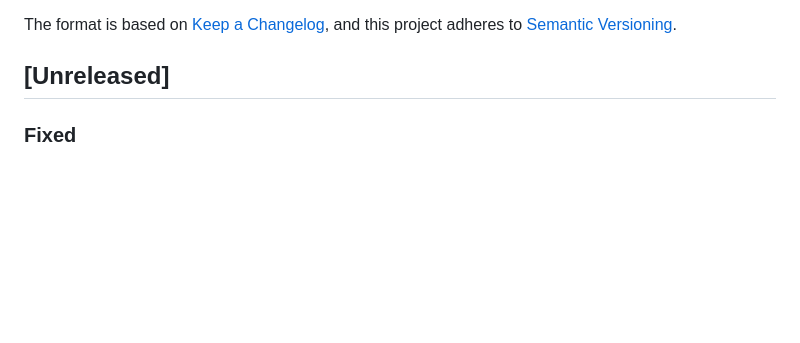
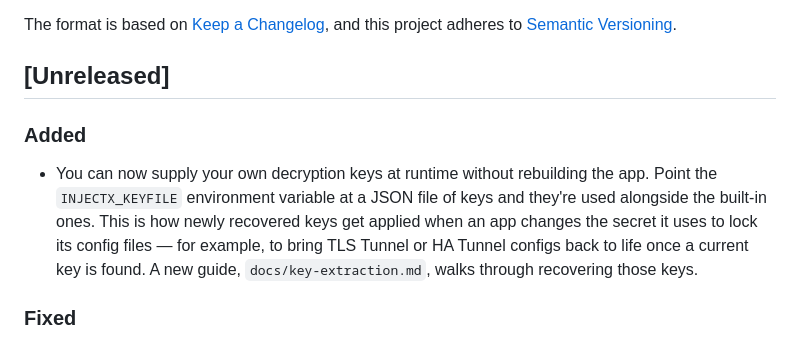
Before and after one commit to TisoneK/InjectX, a Markdown page: CHANGELOG.md, the part around the change. Rendered like a GitHub page; blank space fills up the shorter version.

Commit message:
docs: changelog for INJECTX_KEYFILE runtime key loading
Co-Authored-By: Claude Fable 5 <noreply@anthropic.com>

```diff
--- a/CHANGELOG.md
+++ b/CHANGELOG.md
@@ -6,6 +6,16 @@ The format is based on [Keep a Changelog](https://keepachangelog.com/en/1.1.0/),
 and this project adheres to [Semantic Versioning](https://semver.org/spec/v2.0.0.html).
 
 ## [Unreleased]
+
+### Added
+- You can now supply your own decryption keys at runtime without
+  rebuilding the app. Point the `INJECTX_KEYFILE` environment variable
+  at a JSON file of keys and they're used alongside the built-in ones.
+  This is how newly recovered keys get applied when an app changes the
+  secret it uses to lock its config files — for example, to bring TLS
+  Tunnel or HA Tunnel configs back to life once a current key is found.
+  A new guide, `docs/key-extraction.md`, walks through recovering those
+  keys.
 
 ### Fixed
 - TLS Tunnel (`.tls`) configs from newer app builds no longer fail to
```
